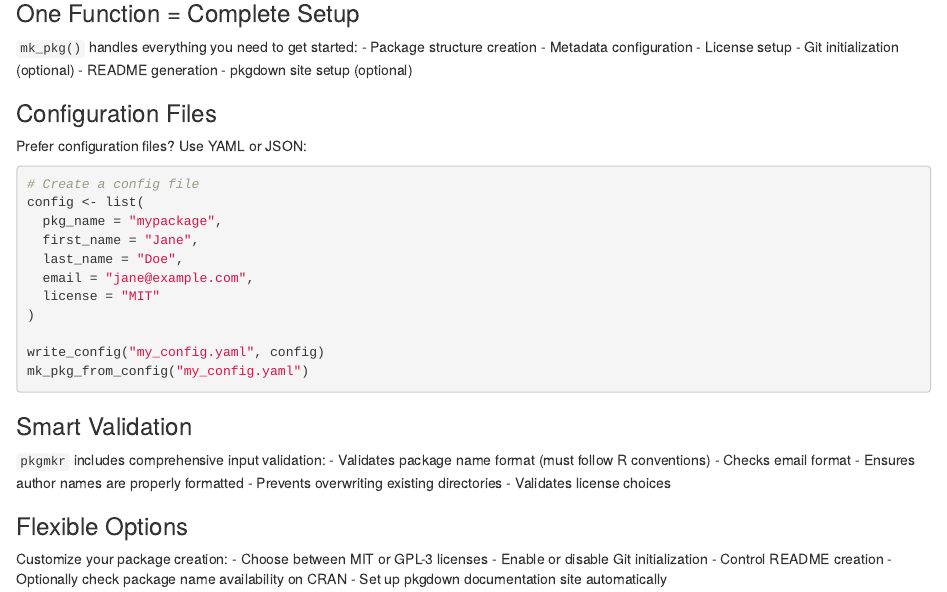
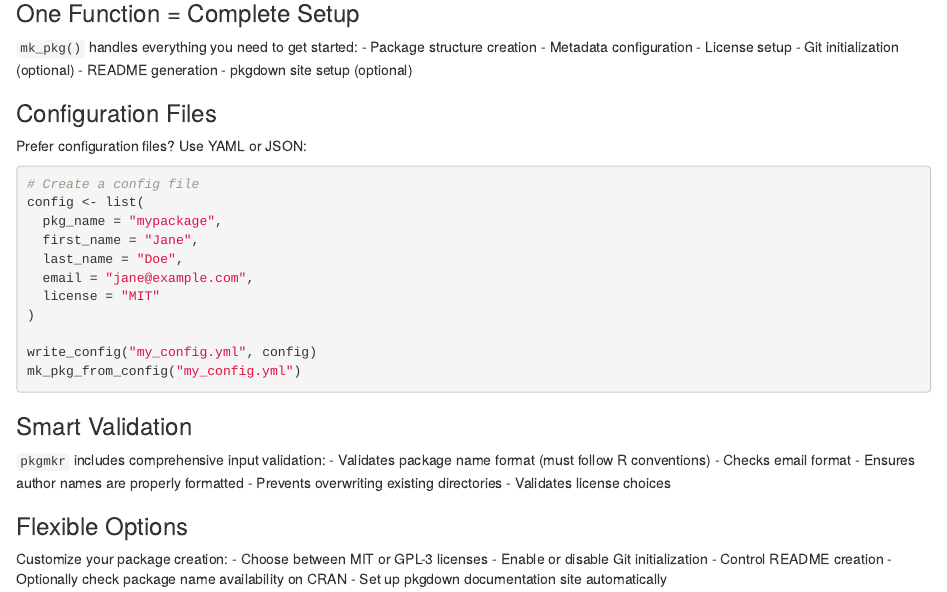
Before and after one commit to sdhutchins/pkgmkr, an R Markdown document (vignettes/articles/pkgmkr.Rmd): the page in a window 1100 px wide, from 750 px down. Rendered offline with R 4.5, knitr and Pandoc, with nearby package versions.

Commit message:
Update configuration file extensions from .yaml to .yml.

````diff
--- a/vignettes/articles/pkgmkr.Rmd
+++ b/vignettes/articles/pkgmkr.Rmd
@@ -77,8 +77,8 @@ config <- list(
   license = "MIT"
 )
 
-write_config("my_config.yaml", config)
-mk_pkg_from_config("my_config.yaml")
+write_config("my_config.yml", config)
+mk_pkg_from_config("my_config.yml")
 ```
 
 ### Smart Validation
````
Also changed, not shown: R/mk_pkg.R (+1 -1 lines), R/pkg_config.R (+2 -2 lines), README.md, extdata/template.yml (renamed from extdata/template.yaml), 4 other files.
